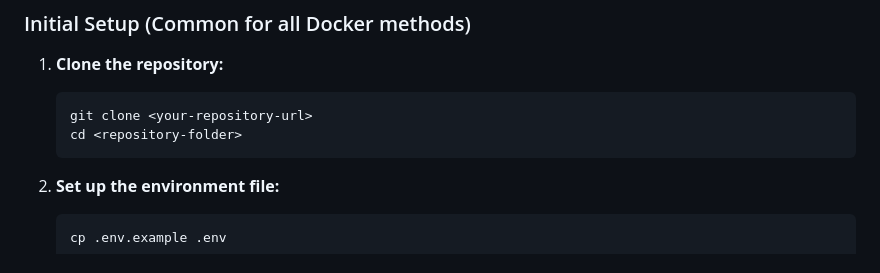
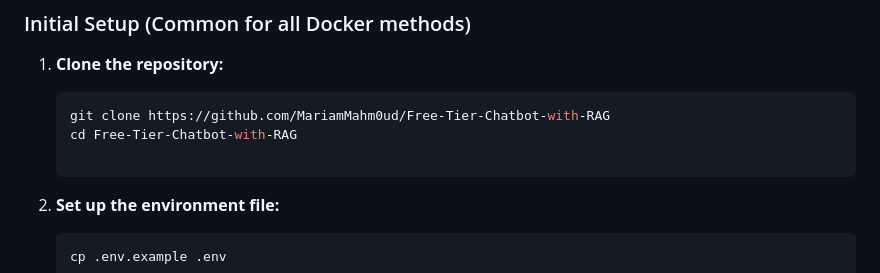
Before and after one commit to MariamMahm0ud/Free-Tier-Chatbot-with-RAG, a Markdown page: README.md, the part around the change. Rendered like a GitHub page.

Commit message:
Fix clone instructions in README
Updated repository URL and folder name in README.

````diff
--- a/README.md
+++ b/README.md
@@ -39,9 +39,11 @@ A fully self-hostable chatbot system that scrapes a target website, builds a sea
 
 1.  **Clone the repository:**
     ```bash
-    git clone <your-repository-url>
-    cd <repository-folder>
+    git clone https://github.com/MariamMahm0ud/Free-Tier-Chatbot-with-RAG
+    cd Free-Tier-Chatbot-with-RAG
+
     ```
+
 
 2.  **Set up the environment file:**
     ```bash
````
